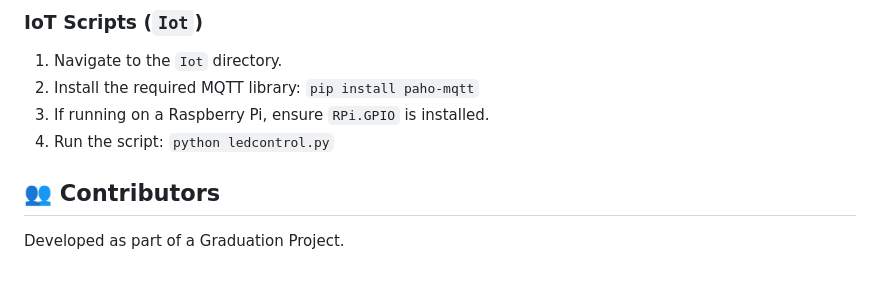
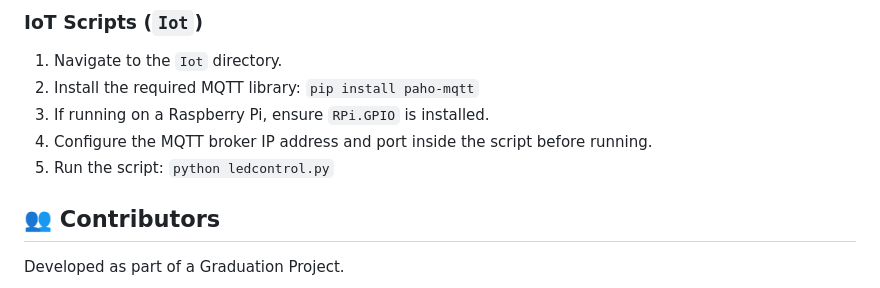
Before and after one commit to KhalidAbdelrazek/Smart-medical-sample-transport-system, a Markdown page: README.md, the part around the change. GitHub-like rendering.

Commit message:
Update IoT script instructions in README
Added instructions to configure MQTT broker settings before running the script.

```diff
--- a/README.md
+++ b/README.md
@@ -57,7 +57,8 @@ Smart-medical-sample-transport-system/
 1. Navigate to the `Iot` directory.
 2. Install the required MQTT library: `pip install paho-mqtt`
 3. If running on a Raspberry Pi, ensure `RPi.GPIO` is installed.
-4. Run the script: `python ledcontrol.py`
+4. Configure the MQTT broker IP address and port inside the script before running.
+5. Run the script: `python ledcontrol.py`
 
 ## 👥 Contributors
 Developed as part of a Graduation Project.
```
